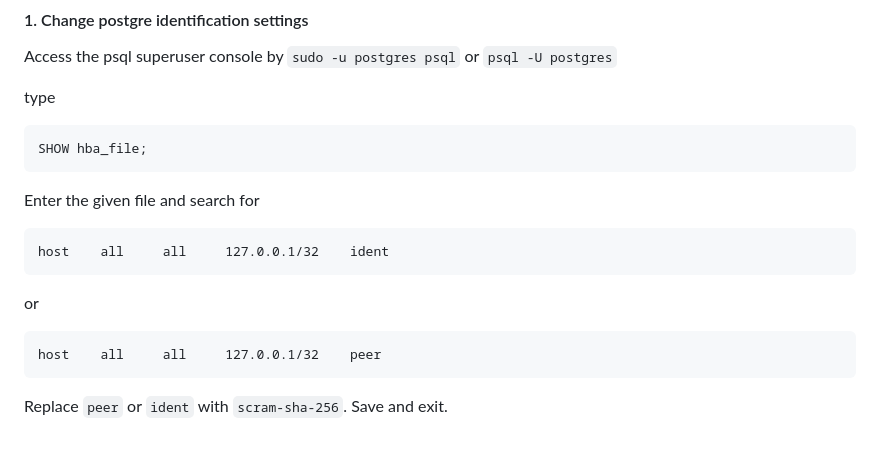
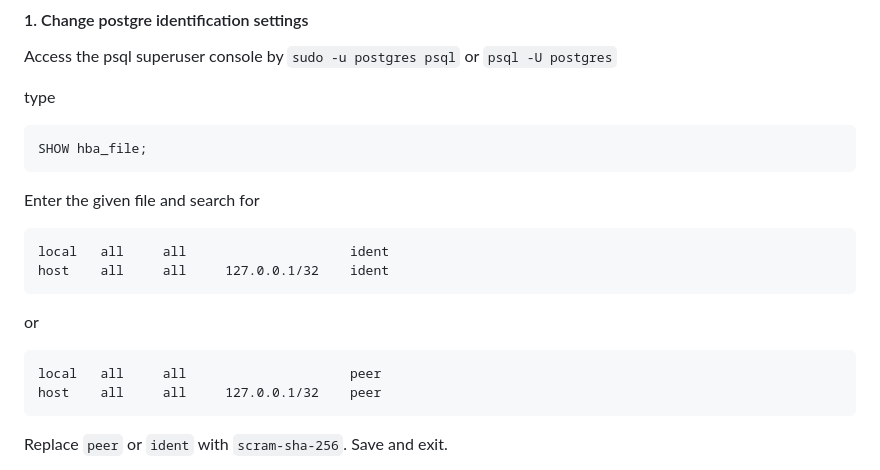
Before and after one commit to cicis12/gdyniaScienceSlam, a Markdown page: README.md, the part around the change. Rendered like a GitHub page; blank space fills up the shorter version.

````diff
--- a/README.md
+++ b/README.md
@@ -198,10 +198,12 @@ SHOW hba_file;
 ```
 Enter the given file and search for
 ```
+local   all     all                     ident
 host    all     all     127.0.0.1/32    ident
 ```
 or
 ```
+local   all     all                     peer
 host    all     all     127.0.0.1/32    peer
 ```
 
````
